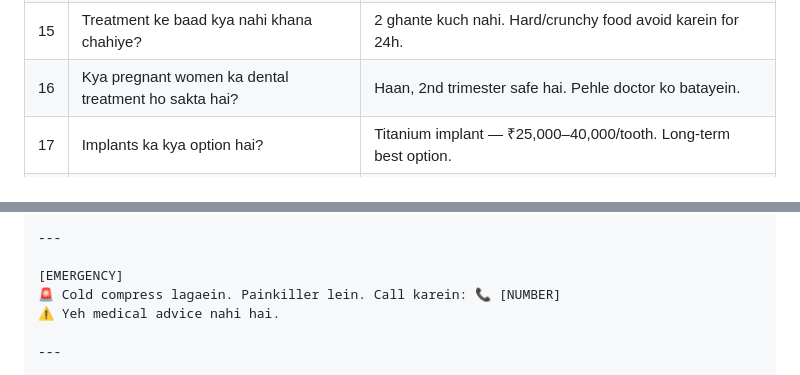
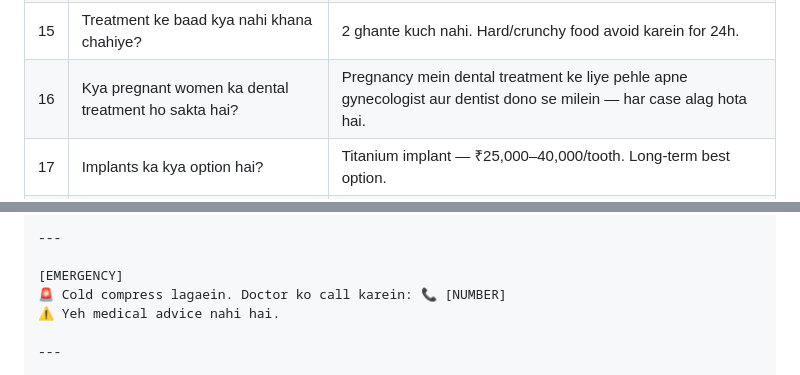
Before and after one commit to Kardam9718/Robocon, a Markdown page: whatsapp_dental_chatbot_system.md, 2 parts joined by grey strips. GitHub-like rendering.

```diff
--- a/whatsapp_dental_chatbot_system.md
+++ b/whatsapp_dental_chatbot_system.md
@@ -772,7 +772,7 @@ Patient is angry → Apologize + escalate to manager
 | 13 | X-ray safe hai? | Haan, dental X-ray radiation minimal hai — completely safe. |
 | 14 | Anesthesia injection mein bahut dard hota hai? | Modern technique mein minimal sensation. Don't worry! |
 | 15 | Treatment ke baad kya nahi khana chahiye? | 2 ghante kuch nahi. Hard/crunchy food avoid karein for 24h. |
-| 16 | Kya pregnant women ka dental treatment ho sakta hai? | Haan, 2nd trimester safe hai. Pehle doctor ko batayein. |
+| 16 | Kya pregnant women ka dental treatment ho sakta hai? | Pregnancy mein dental treatment ke liye pehle apne gynecologist aur dentist dono se milein — har case alag hota hai. |
 | 17 | Implants ka kya option hai? | Titanium implant — ₹25,000–40,000/tooth. Long-term best option. |
 | 18 | Veneers kya hote hain? | Thin shells on front teeth for cosmetic improvement. ₹8,000–15,000/tooth. |
 | 19 | Wisdom tooth problem — surgery lagegi? | Depends on position. X-ray se pata chalega. |
@@ -1196,7 +1197,7 @@ Final price examination ke baad hogi.
 ---
 
 [EMERGENCY]
-🚨 Cold compress lagaein. Painkiller lein. Call karein: 📞 [NUMBER]
+🚨 Cold compress lagaein. Doctor ko call karein: 📞 [NUMBER]
 ⚠️ Yeh medical advice nahi hai.
 
 ---
```
Also changed, not shown: other parts of whatsapp_dental_chatbot_system.md (+13 -12 lines).
